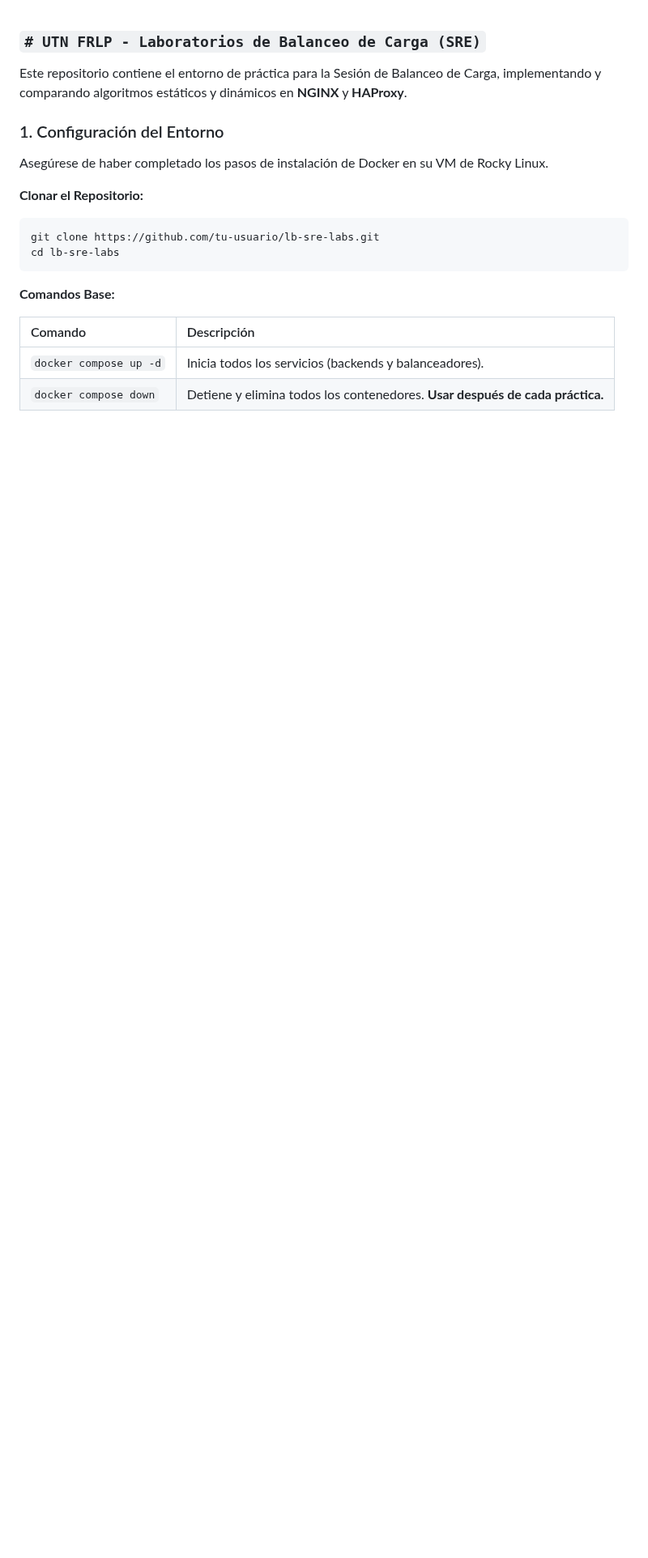
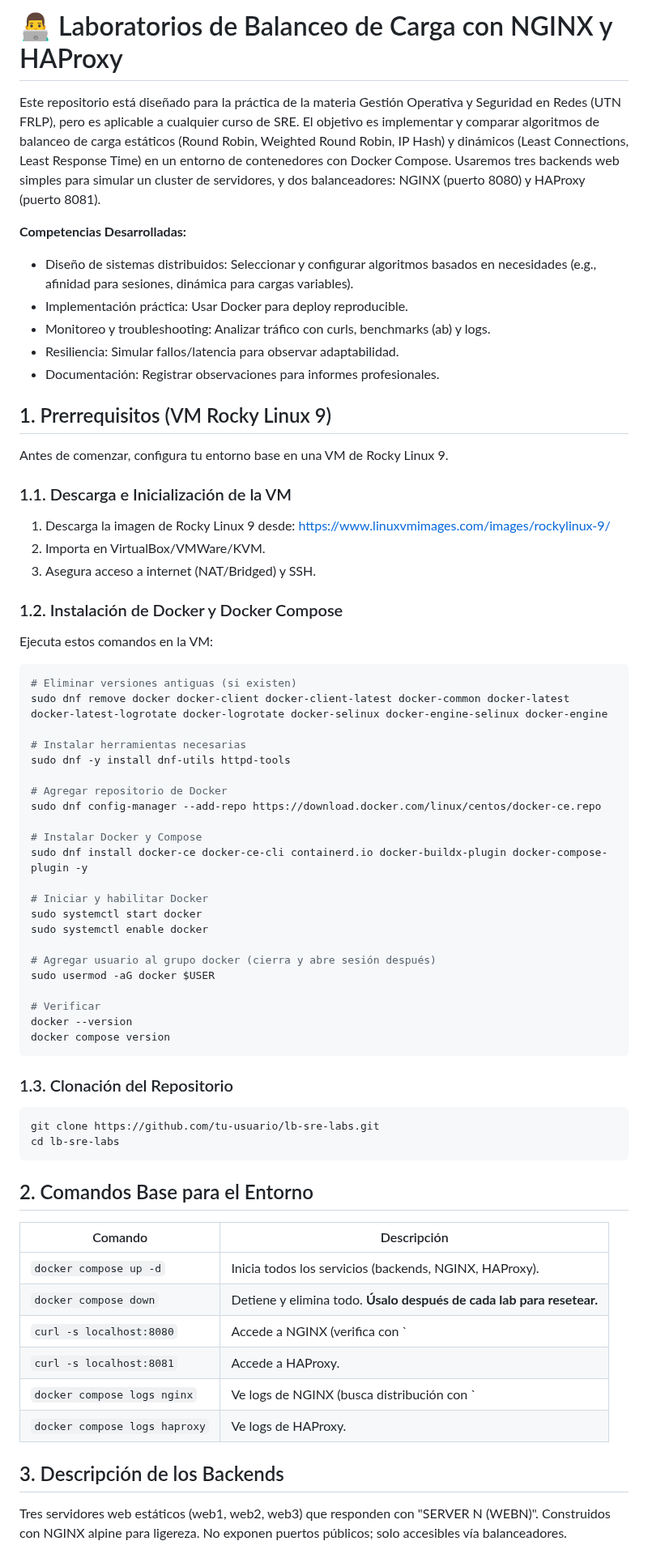
Before and after one commit to rodriguezemautn/balanceadores, a Markdown page: README.md, the part around one of its changes. Shown at 81% size. Rendered like a GitHub page; blank space fills up the shorter version.

Commit message:
README commit

````diff
--- a/README.md
+++ b/README.md
@@ -1,23 +1,66 @@
+# 👨‍💻 Laboratorios de Balanceo de Carga con NGINX y HAProxy
 
-### `# UTN FRLP - Laboratorios de Balanceo de Carga (SRE)`
+Este repositorio está diseñado para la práctica de la materia Gestión Operativa y Seguridad en Redes (UTN FRLP), pero es aplicable a cualquier curso de SRE. El objetivo es implementar y comparar algoritmos de balanceo de carga estáticos (Round Robin, Weighted Round Robin, IP Hash) y dinámicos (Least Connections, Least Response Time) en un entorno de contenedores con Docker Compose. Usaremos tres backends web simples para simular un cluster de servidores, y dos balanceadores: NGINX (puerto 8080) y HAProxy (puerto 8081).
 
-Este repositorio contiene el entorno de práctica para la Sesión de Balanceo de Carga, implementando y comparando algoritmos estáticos y dinámicos en **NGINX** y **HAProxy**.
+**Competencias Desarrolladas:**
+- Diseño de sistemas distribuidos: Seleccionar y configurar algoritmos basados en necesidades (e.g., afinidad para sesiones, dinámica para cargas variables).
+- Implementación práctica: Usar Docker para deploy reproducible.
+- Monitoreo y troubleshooting: Analizar tráfico con curls, benchmarks (ab) y logs.
+- Resiliencia: Simular fallos/latencia para observar adaptabilidad.
+- Documentación: Registrar observaciones para informes profesionales.
 
-### 1\. Configuración del Entorno
+## 1. Prerrequisitos (VM Rocky Linux 9)
+Antes de comenzar, configura tu entorno base en una VM de Rocky Linux 9.
 
-Asegúrese de haber completado los pasos de instalación de Docker en su VM de Rocky Linux.
+### 1.1. Descarga e Inicialización de la VM
+1. Descarga la imagen de Rocky Linux 9 desde: https://www.linuxvmimages.com/images/rockylinux-9/
+2. Importa en VirtualBox/VMWare/KVM.
+3. Asegura acceso a internet (NAT/Bridged) y SSH.
 
-**Clonar el Repositorio:**
+### 1.2. Instalación de Docker y Docker Compose
+Ejecuta estos comandos en la VM:
 
+```bash
+# Eliminar versiones antiguas (si existen)
+sudo dnf remove docker docker-client docker-client-latest docker-common docker-latest docker-latest-logrotate docker-logrotate docker-selinux docker-engine-selinux docker-engine
+
+# Instalar herramientas necesarias
+sudo dnf -y install dnf-utils httpd-tools
+
+# Agregar repositorio de Docker
+sudo dnf config-manager --add-repo https://download.docker.com/linux/centos/docker-ce.repo
+
+# Instalar Docker y Compose
+sudo dnf install docker-ce docker-ce-cli containerd.io docker-buildx-plugin docker-compose-plugin -y
+
+# Iniciar y habilitar Docker
+sudo systemctl start docker
+sudo systemctl enable docker
+
+# Agregar usuario al grupo docker (cierra y abre sesión después)
+sudo usermod -aG docker $USER
+
+# Verificar
+docker --version
+docker compose version
+```
+
+### 1.3. Clonación del Repositorio
 ```bash
 git clone https://github.com/tu-usuario/lb-sre-labs.git
 cd lb-sre-labs
 ```
 
-**Comandos Base:**
+## 2. Comandos Base para el Entorno
+| Comando | Descripción |
+|---------|-------------|
+| `docker compose up -d` | Inicia todos los servicios (backends, NGINX, HAProxy). |
+| `docker compose down` | Detiene y elimina todo. **Úsalo después de cada lab para resetear.** |
+| `curl -s localhost:8080` | Accede a NGINX (verifica con `| grep SERVER`). |
+| `curl -s localhost:8081` | Accede a HAProxy. |
+| `docker compose logs nginx` | Ve logs de NGINX (busca distribución con `| grep SERVER`). |
+| `docker compose logs haproxy` | Ve logs de HAProxy. |
 
-| Comando | Descripción |
-| :--- | :--- |
-| `docker compose up -d` | Inicia todos los servicios (backends y balanceadores). |
-| `docker compose down` | Detiene y elimina todos los contenedores. **Usar después de cada práctica.** |
+## 3. Descripción de los Backends
+Tres servidores web estáticos (web1, web2, web3) que responden con "SERVER N (WEBN)". Construidos con NGINX alpine para ligereza. No exponen puertos públicos; solo accesibles vía balanceadores.
 
````
Also changed, not shown: other parts of README.md (+55 -101 lines).
